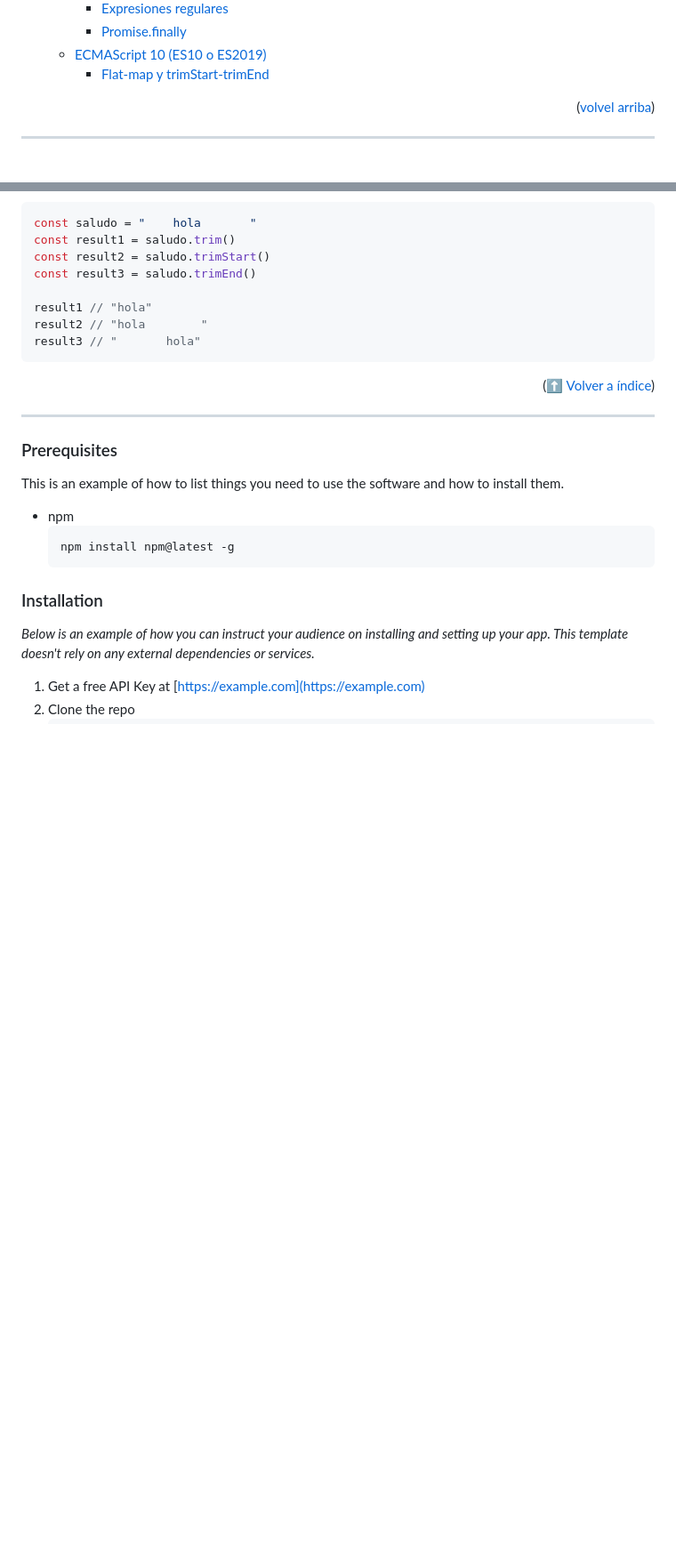
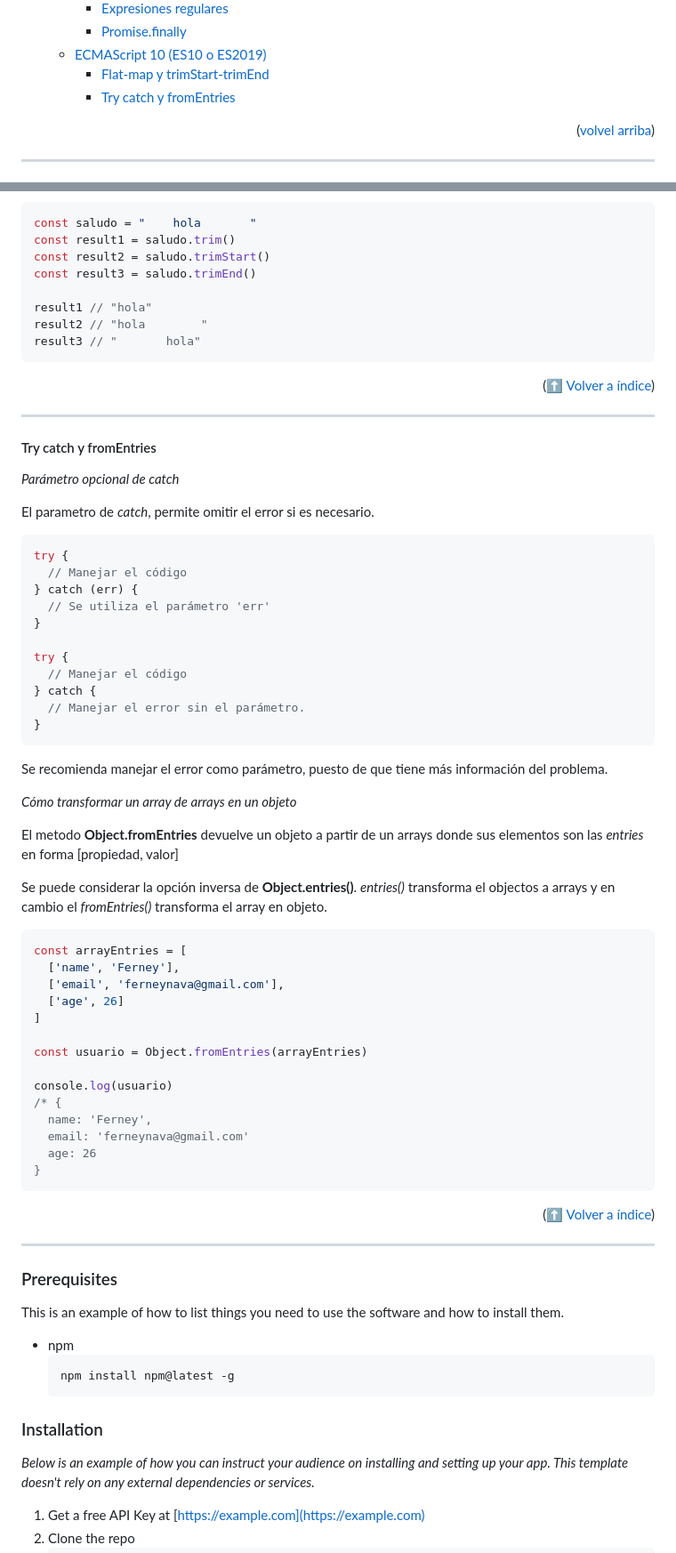
Before and after one commit to ferneynava/Curso-de-ECMAScript, a Markdown page: README.md, 2 parts joined by grey strips. Shown: that part at 89% size. GitHub-like rendering; blank space fills up the shorter version.

Commit message:
:memo: [Progress] Try catch y fromEntries
[Progress] Try catch y fromEntries

````diff
--- a/README.md
+++ b/README.md
@@ -55,6 +55,7 @@
     - [Promise.finally](#promisefinally)
   - [ECMAScript 10 (ES10 o ES2019)](#ecmascript-10-es10-o-es2019)
     - [Flat-map y trimStart-trimEnd](#flat-map-y-trimstart-trimend)
+    - [Try catch y fromEntries](#try-catch-y-fromentries)
 
 <p align="right">(<a href="#readme-top">volvel arriba</a>)</p>
 
@@ -1400,6 +1401,55 @@ const result3 = saludo.trimEnd()
 result1 // "hola"
 result2 // "hola        "
 result3 // "       hola"
+```
+
+<p align="right">(<a href="#índice">⬆ Volver a índice</a>)</p>
+
+---
+
+#### Try catch y fromEntries
+
+*Parámetro opcional de catch*
+
+El parametro de *catch*, permite omitir el error si es necesario.
+
+```js
+try {
+  // Manejar el código
+} catch (err) {
+  // Se utiliza el parámetro 'err'
+}
+
+try {
+  // Manejar el código
+} catch {
+  // Manejar el error sin el parámetro.
+}
+```
+
+Se recomienda manejar el error como parámetro, puesto de que tiene más información del problema.
+
+*Cómo transformar un array de arrays en un objeto*
+
+El metodo **Object.fromEntries** devuelve un objeto a partir de un arrays donde sus elementos son las *entries* en forma [propiedad, valor]
+
+Se puede considerar la opción inversa de **Object.entries()**. *entries()*  transforma el objectos a arrays y en cambio el *fromEntries()* transforma el array en objeto.
+
+```js
+const arrayEntries = [
+  ['name', 'Ferney'],
+  ['email', 'ferneynava@gmail.com'],
+  ['age', 26]
+]
+
+const usuario = Object.fromEntries(arrayEntries)
+
+console.log(usuario)
+/* {
+  name: 'Ferney',
+  email: 'ferneynava@gmail.com'
+  age: 26
+}
 ```
 
 <p align="right">(<a href="#índice">⬆ Volver a índice</a>)</p>
````
